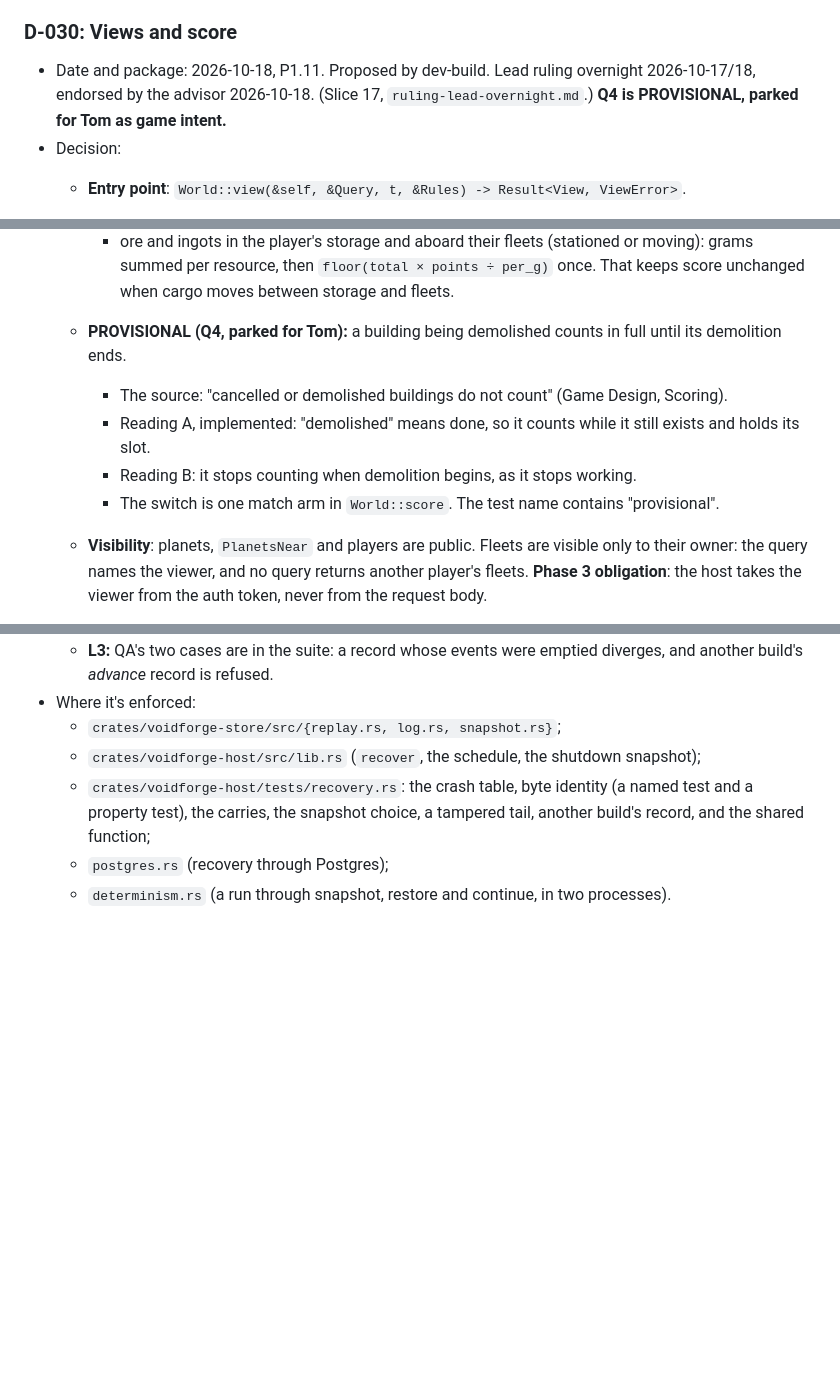
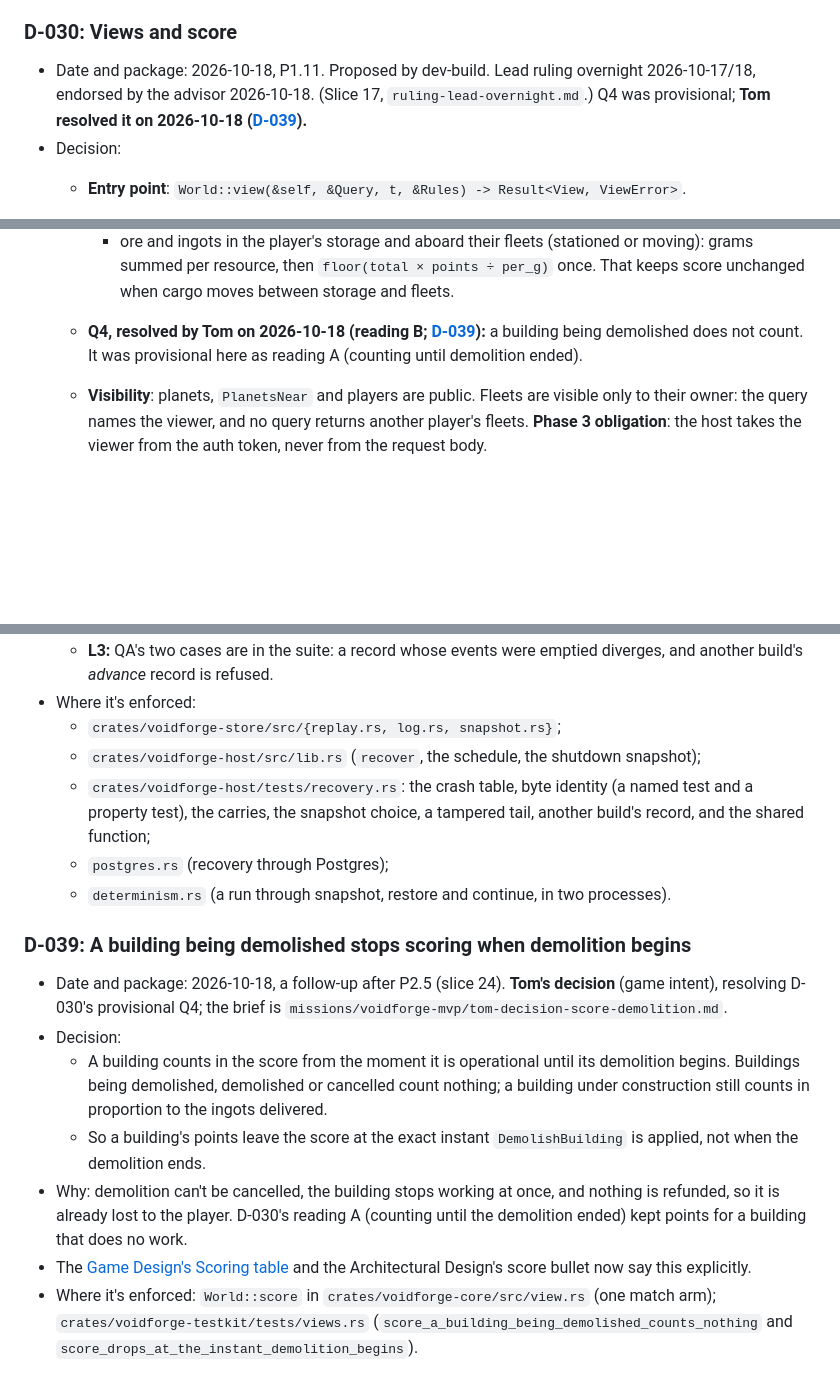
Before and after one commit to VoidForgeOrg/RustyVoidForge, a Markdown page: docs/decision-log.md, 3 parts joined by grey strips. GitHub-like rendering; blank space fills up the shorter version.

Commit message:
Docs: a building being demolished stops scoring when demolition begins (D-039)
Tom's decision of 2026-10-18 resolves D-030's provisional Q4: the Game Design's Scoring table
and the Architectural Design's score bullet say it explicitly, and D-039 records it.

Co-Authored-By: Claude Opus 5.5 (1M context) <noreply@anthropic.com>

```diff
--- a/docs/decision-log.md
+++ b/docs/decision-log.md
@@ -460,7 +460,7 @@ Each entry records its date, the package that made it, the decision, the reasons
 
 ### D-030: Views and score
 
-- Date and package: 2026-10-18, P1.11. Proposed by dev-build. Lead ruling overnight 2026-10-17/18, endorsed by the advisor 2026-10-18. (Slice 17, `ruling-lead-overnight.md`.) **Q4 is PROVISIONAL, parked for Tom as game intent.**
+- Date and package: 2026-10-18, P1.11. Proposed by dev-build. Lead ruling overnight 2026-10-17/18, endorsed by the advisor 2026-10-18. (Slice 17, `ruling-lead-overnight.md`.) Q4 was provisional; **Tom resolved it on 2026-10-18 ([D-039](#d-039-a-building-being-demolished-stops-scoring-when-demolition-begins)).**
 - Decision:
   - **Entry point**: `World::view(&self, &Query, t, &Rules) -> Result<View, ViewError>`.
     - It takes `&World`, so "Pure reads" holds by type, and the determinism suite also checks the bytes are unchanged.
@@ -486,11 +486,7 @@ Each entry records its date, the package that made it, the decision, the reasons
     - buildings under construction and ship builds (active or waiting) at points × delivered ÷ cost, rounded down per build;
     - each ship the player owns counted once, by ID, wherever it is;
     - ore and ingots in the player's storage and aboard their fleets (stationed or moving): grams summed per resource, then `floor(total × points ÷ per_g)` once. That keeps score unchanged when cargo moves between storage and fleets.
-  - **PROVISIONAL (Q4, parked for Tom):** a building being demolished counts in full until its demolition ends.
-    - The source: "cancelled or demolished buildings do not count" (Game Design, Scoring).
-    - Reading A, implemented: "demolished" means done, so it counts while it still exists and holds its slot.
-    - Reading B: it stops counting when demolition begins, as it stops working.
-    - The switch is one match arm in `World::score`. The test name contains "provisional".
+  - **Q4, resolved by Tom on 2026-10-18 (reading B; [D-039](#d-039-a-building-being-demolished-stops-scoring-when-demolition-begins)):** a building being demolished does not count. It was provisional here as reading A (counting until demolition ended).
   - **Visibility**: planets, `PlanetsNear` and players are public. Fleets are visible only to their owner: the query names the viewer, and no query returns another player's fleets. **Phase 3 obligation**: the host takes the viewer from the auth token, never from the request body.
   - **Determinism**: every observation in the invariance runs takes every view and checks the bytes are unchanged. The done-when (a view at any t before `valid_until` equals the same view after `advance_to(t)`, field for field, and is `Stale` at `valid_until`) is a named test and a property over `Economy` worlds with fleets and commands.
 
@@ -771,3 +767,13 @@ Each entry records its date, the package that made it, the decision, the reasons
   - `crates/voidforge-host/tests/recovery.rs`: the crash table, byte identity (a named test and a property test), the carries, the snapshot choice, a tampered tail, another build's record, and the shared function;
   - `postgres.rs` (recovery through Postgres);
   - `determinism.rs` (a run through snapshot, restore and continue, in two processes).
+
+### D-039: A building being demolished stops scoring when demolition begins
+
+- Date and package: 2026-10-18, a follow-up after P2.5 (slice 24). **Tom's decision** (game intent), resolving D-030's provisional Q4; the brief is `missions/voidforge-mvp/tom-decision-score-demolition.md`.
+- Decision:
+  - A building counts in the score from the moment it is operational until its demolition begins. Buildings being demolished, demolished or cancelled count nothing; a building under construction still counts in proportion to the ingots delivered.
+  - So a building's points leave the score at the exact instant `DemolishBuilding` is applied, not when the demolition ends.
+- Why: demolition can't be cancelled, the building stops working at once, and nothing is refunded, so it is already lost to the player. D-030's reading A (counting until the demolition ended) kept points for a building that does no work.
+- The [Game Design's Scoring table](Voidforge%20MVP%20Game%20Design.md#scoring) and the Architectural Design's score bullet now say this explicitly.
+- Where it's enforced: `World::score` in `crates/voidforge-core/src/view.rs` (one match arm); `crates/voidforge-testkit/tests/views.rs` (`score_a_building_being_demolished_counts_nothing` and `score_drops_at_the_instant_demolition_begins`).
```
Also changed, not shown: docs/Voidforge Architectural Design.md (+1 -1 lines), docs/Voidforge MVP Game Design.md (+1 -1 lines).
